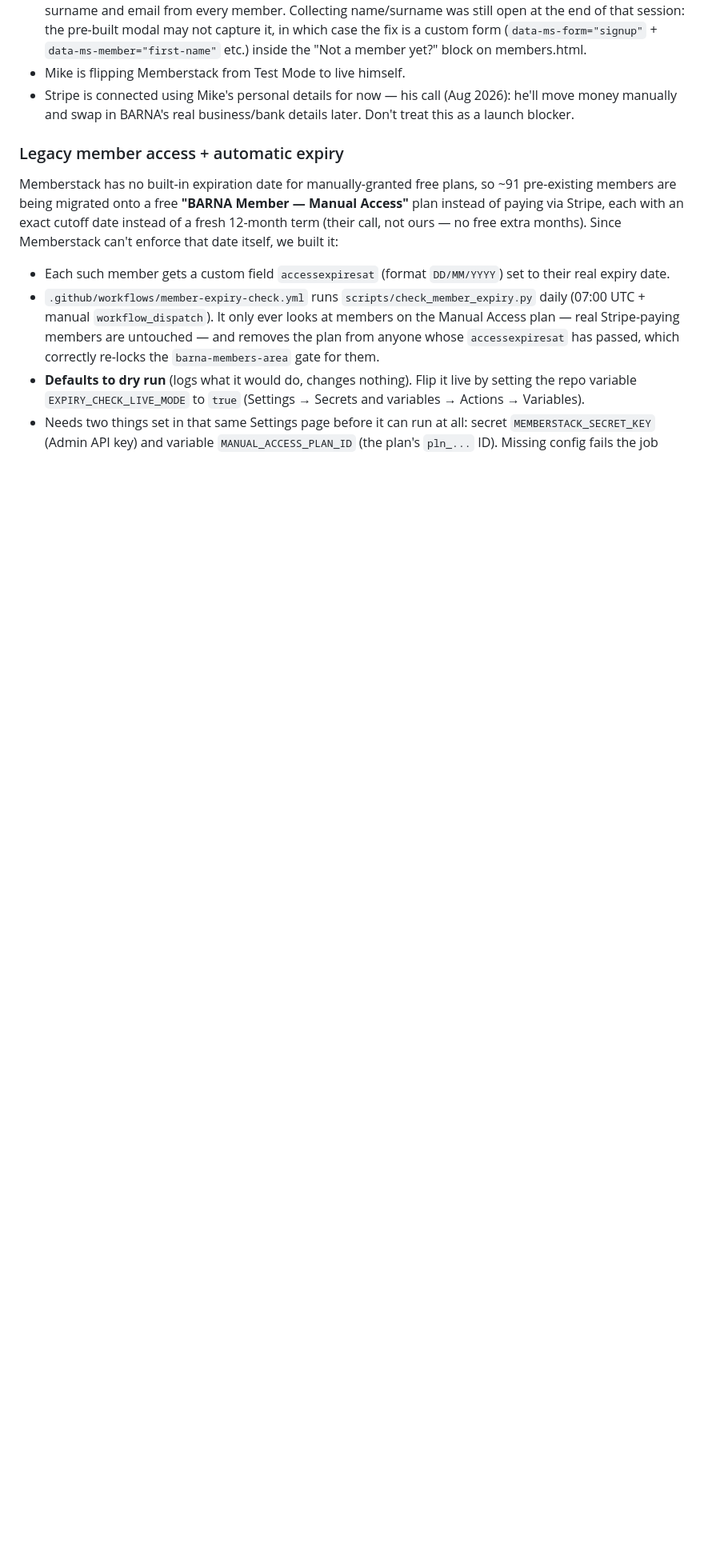
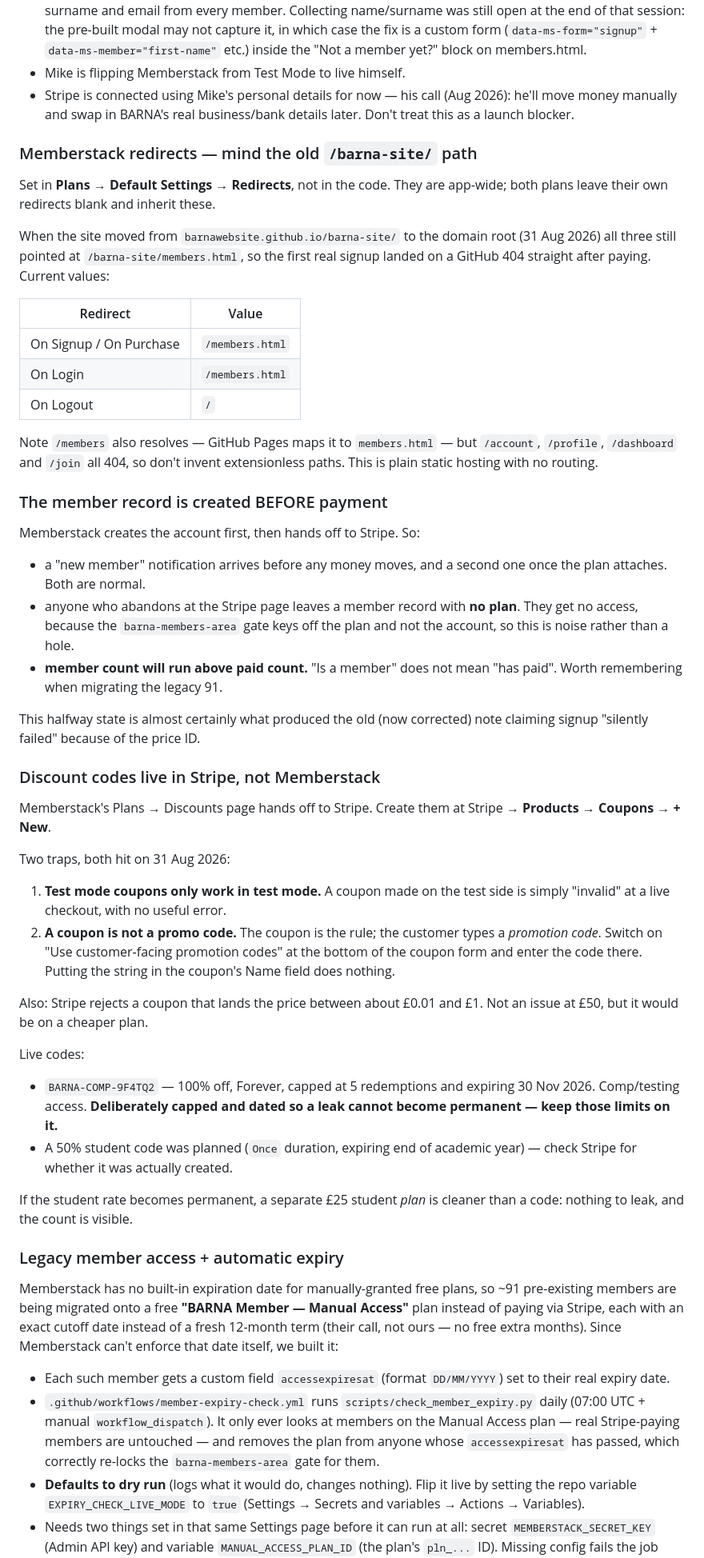
Before and after one commit to barnawebsite/barna-site, a Markdown page: CLAUDE.md, the part around the change. Shown at 80% size. Drawn GitHub-style; blank space fills up the shorter version.

Commit message:
Document Memberstack redirects, signup order and discount codes
Three things learned taking the site live on 31 Aug 2026:

The Plans -> Default Settings redirects still carried the old /barna-site/
subpath, so the first real signup landed on a 404 immediately after paying.
Records the correct values and which paths do and do not resolve.

Memberstack creates the member record before handing off to Stripe, so
notifications arrive pre-payment and abandoned checkouts leave planless
members. Harmless for access, but member count runs above paid count.

Discount codes are Stripe objects, not Memberstack ones, with two traps that
both cost time: test-mode coupons are invalid at a live checkout, and a
coupon name is not a promotion code.

Co-Authored-By: Claude Opus 5 <noreply@anthropic.com>

```diff
--- a/CLAUDE.md
+++ b/CLAUDE.md
@@ -142,6 +142,63 @@ things that genuinely differ between the two modes.
   (Aug 2026): he'll move money manually and swap in BARNA's real
   business/bank details later. Don't treat this as a launch blocker.
 
+### Memberstack redirects — mind the old `/barna-site/` path
+Set in **Plans → Default Settings → Redirects**, not in the code. They are
+app-wide; both plans leave their own redirects blank and inherit these.
+
+When the site moved from `barnawebsite.github.io/barna-site/` to the domain
+root (31 Aug 2026) all three still pointed at `/barna-site/members.html`, so
+the first real signup landed on a GitHub 404 straight after paying. Current
+values:
+
+| Redirect | Value |
+|---|---|
+| On Signup / On Purchase | `/members.html` |
+| On Login | `/members.html` |
+| On Logout | `/` |
+
+Note `/members` also resolves — GitHub Pages maps it to `members.html` — but
+`/account`, `/profile`, `/dashboard` and `/join` all 404, so don't invent
+extensionless paths. This is plain static hosting with no routing.
+
+### The member record is created BEFORE payment
+Memberstack creates the account first, then hands off to Stripe. So:
+- a "new member" notification arrives before any money moves, and a second
+  one once the plan attaches. Both are normal.
+- anyone who abandons at the Stripe page leaves a member record with **no
+  plan**. They get no access, because the `barna-members-area` gate keys off
+  the plan and not the account, so this is noise rather than a hole.
+- **member count will run above paid count.** "Is a member" does not mean
+  "has paid". Worth remembering when migrating the legacy 91.
+
+This halfway state is almost certainly what produced the old (now corrected)
+note claiming signup "silently failed" because of the price ID.
+
+### Discount codes live in Stripe, not Memberstack
+Memberstack's Plans → Discounts page hands off to Stripe. Create them at
+Stripe → **Products → Coupons → + New**.
+
+Two traps, both hit on 31 Aug 2026:
+1. **Test mode coupons only work in test mode.** A coupon made on the test
+   side is simply "invalid" at a live checkout, with no useful error.
+2. **A coupon is not a promo code.** The coupon is the rule; the customer
+   types a *promotion code*. Switch on "Use customer-facing promotion codes"
+   at the bottom of the coupon form and enter the code there. Putting the
+   string in the coupon's Name field does nothing.
+
+Also: Stripe rejects a coupon that lands the price between about £0.01 and
+£1. Not an issue at £50, but it would be on a cheaper plan.
+
+Live codes:
+- `BARNA-COMP-9F4TQ2` — 100% off, Forever, capped at 5 redemptions and
+  expiring 30 Nov 2026. Comp/testing access. **Deliberately capped and
+  dated so a leak cannot become permanent — keep those limits on it.**
+- A 50% student code was planned (`Once` duration, expiring end of academic
+  year) — check Stripe for whether it was actually created.
+
+If the student rate becomes permanent, a separate £25 student *plan* is
+cleaner than a code: nothing to leak, and the count is visible.
+
 ### Legacy member access + automatic expiry
 Memberstack has no built-in expiration date for manually-granted free
 plans, so ~91 pre-existing members are being migrated onto a free
```
